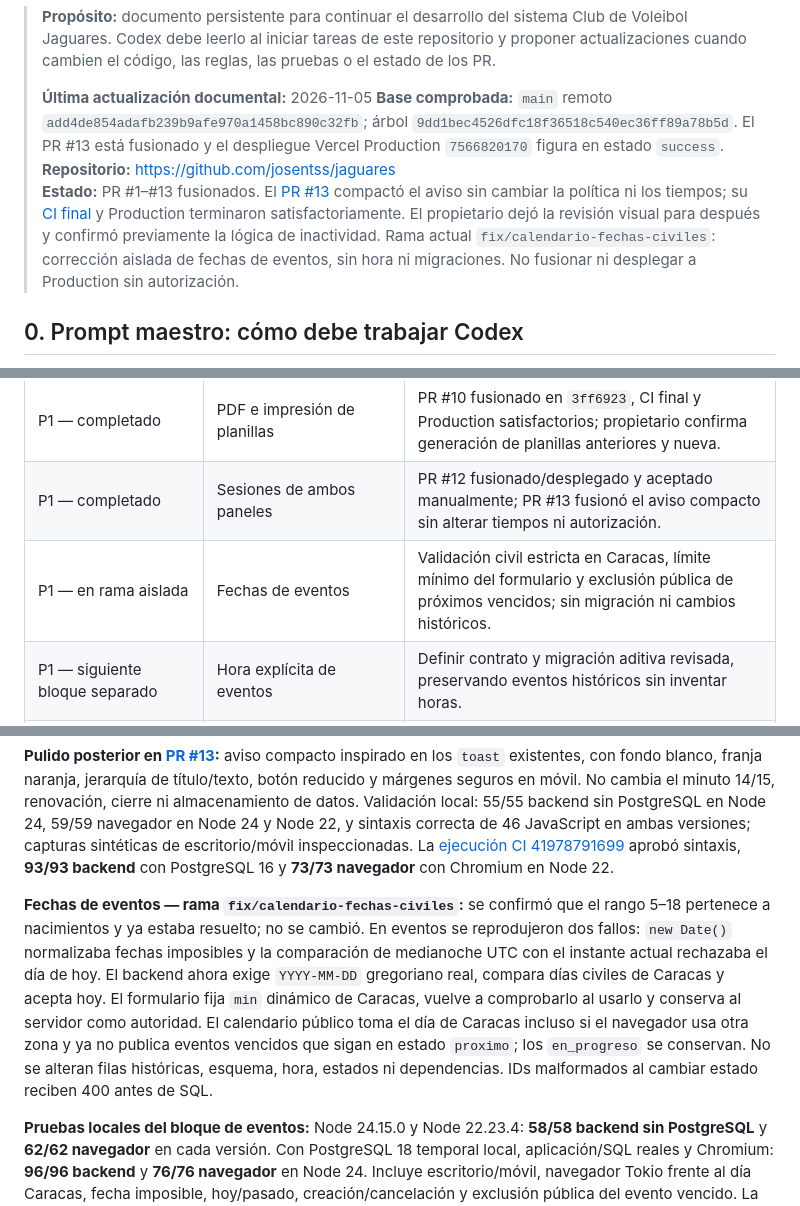
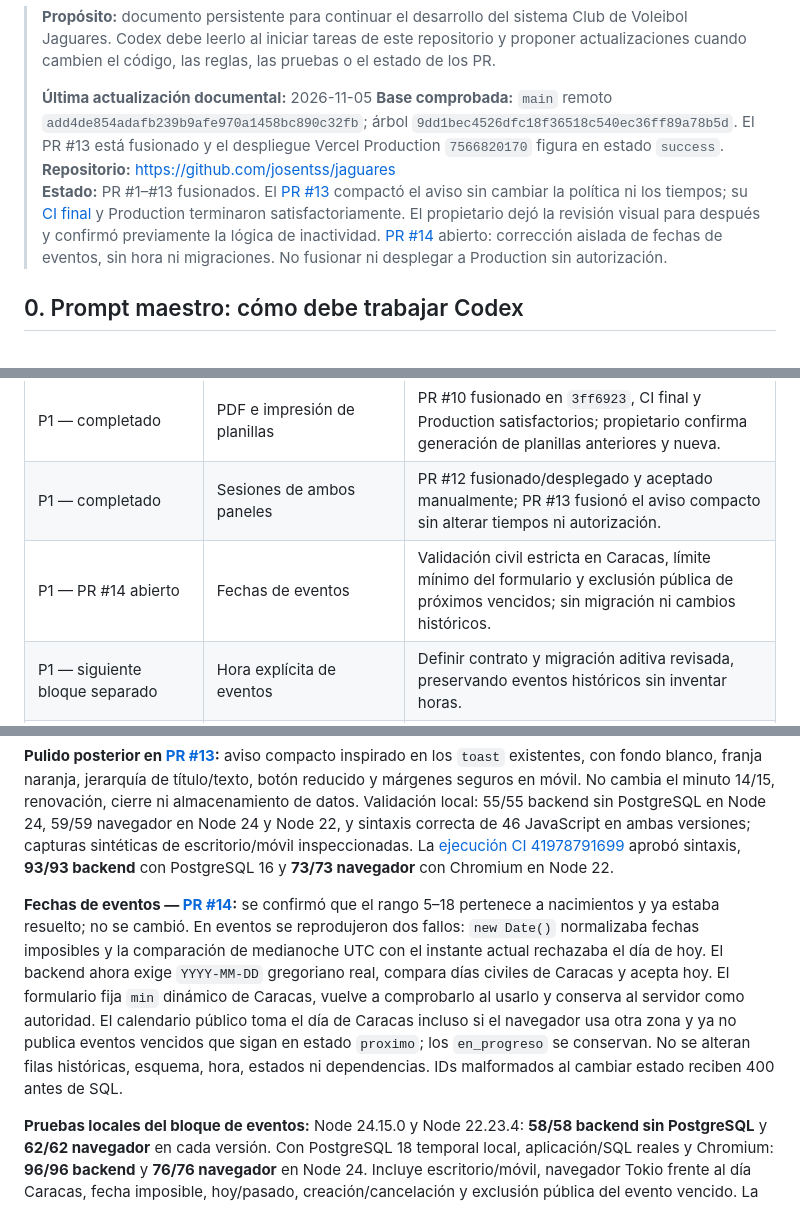
Before and after one commit to josentss/jaguares, a Markdown page: docs/CONTEXTO_MAESTRO_CODEX.md, 3 parts joined by grey strips. Rendered like a GitHub page.

Commit message:
docs: link calendar dates PR

```diff
--- a/docs/CONTEXTO_MAESTRO_CODEX.md
+++ b/docs/CONTEXTO_MAESTRO_CODEX.md
@@ -5,7 +5,7 @@
 > **Última actualización documental:** 2026-11-05
 > **Base comprobada:** `main` remoto `add4de854adafb239b9afe970a1458bc890c32fb`; árbol `9dd1bec4526dfc18f36518c540ec36ff89a78b5d`. El PR #13 está fusionado y el despliegue Vercel Production `7566820170` figura en estado `success`.
 > **Repositorio:** https://github.com/josentss/jaguares
-> **Estado:** PR #1–#13 fusionados. El [PR #13](https://github.com/josentss/jaguares/pull/13) compactó el aviso sin cambiar la política ni los tiempos; su [CI final](https://github.com/josentss/jaguares/actions/runs/41979272651) y Production terminaron satisfactoriamente. El propietario dejó la revisión visual para después y confirmó previamente la lógica de inactividad. Rama actual `fix/calendario-fechas-civiles`: corrección aislada de fechas de eventos, sin hora ni migraciones. No fusionar ni desplegar a Production sin autorización.
+> **Estado:** PR #1–#13 fusionados. El [PR #13](https://github.com/josentss/jaguares/pull/13) compactó el aviso sin cambiar la política ni los tiempos; su [CI final](https://github.com/josentss/jaguares/actions/runs/41979272651) y Production terminaron satisfactoriamente. El propietario dejó la revisión visual para después y confirmó previamente la lógica de inactividad. [PR #14](https://github.com/josentss/jaguares/pull/14) abierto: corrección aislada de fechas de eventos, sin hora ni migraciones. No fusionar ni desplegar a Production sin autorización.
 
 ## 0. Prompt maestro: cómo debe trabajar Codex
 
@@ -260,7 +260,7 @@ No bloquear fases técnicas independientes por la ausencia de estas decisiones.
 | P1 — completado | Fechas civiles, duplicados familiares y altas de 5–18 años | PR #9 fusionado en `52cd290`; CI 105/105 y Production completado. El propietario confirma el resultado manual. |
 | P1 — completado | PDF e impresión de planillas | PR #10 fusionado en `3ff6923`, CI final y Production satisfactorios; propietario confirma generación de planillas anteriores y nueva. |
 | P1 — completado | Sesiones de ambos paneles | PR #12 fusionado/desplegado y aceptado manualmente; PR #13 fusionó el aviso compacto sin alterar tiempos ni autorización. |
-| P1 — en rama aislada | Fechas de eventos | Validación civil estricta en Caracas, límite mínimo del formulario y exclusión pública de próximos vencidos; sin migración ni cambios históricos. |
+| P1 — PR #14 abierto | Fechas de eventos | Validación civil estricta en Caracas, límite mínimo del formulario y exclusión pública de próximos vencidos; sin migración ni cambios históricos. |
 | P1 — siguiente bloque separado | Hora explícita de eventos | Definir contrato y migración aditiva revisada, preservando eventos históricos sin inventar horas. |
 | P0 | Seguridad crítica y protección de datos | Hallazgos confirmados corregidos, secretos/archivos seguros, dependencias evaluadas, autorización revisada y pruebas |
 | P1 — PR #6/#7 fusionados; esquema real pendiente | Integridad de identidades, cédulas, atletas y perfiles | CI confirmado; completar pruebas manuales autenticadas y auditar duplicados/constraints históricos con acceso de lectura |
@@ -300,7 +300,7 @@ Comportamiento entregado por el PR #11 (histórico, parcialmente sustituido por
 
 **Pulido posterior en [PR #13](https://github.com/josentss/jaguares/pull/13):** aviso compacto inspirado en los `toast` existentes, con fondo blanco, franja naranja, jerarquía de título/texto, botón reducido y márgenes seguros en móvil. No cambia el minuto 14/15, renovación, cierre ni almacenamiento de datos. Validación local: 55/55 backend sin PostgreSQL en Node 24, 59/59 navegador en Node 24 y Node 22, y sintaxis correcta de 46 JavaScript en ambas versiones; capturas sintéticas de escritorio/móvil inspeccionadas. La [ejecución CI 41978791699](https://github.com/josentss/jaguares/actions/runs/41978791699) aprobó sintaxis, **93/93 backend** con PostgreSQL 16 y **73/73 navegador** con Chromium en Node 22.
 
-**Fechas de eventos — rama `fix/calendario-fechas-civiles`:** se confirmó que el rango 5–18 pertenece a nacimientos y ya estaba resuelto; no se cambió. En eventos se reprodujeron dos fallos: `new Date()` normalizaba fechas imposibles y la comparación de medianoche UTC con el instante actual rechazaba el día de hoy. El backend ahora exige `YYYY-MM-DD` gregoriano real, compara días civiles de Caracas y acepta hoy. El formulario fija `min` dinámico de Caracas, vuelve a comprobarlo al usarlo y conserva al servidor como autoridad. El calendario público toma el día de Caracas incluso si el navegador usa otra zona y ya no publica eventos vencidos que sigan en estado `proximo`; los `en_progreso` se conservan. No se alteran filas históricas, esquema, hora, estados ni dependencias. IDs malformados al cambiar estado reciben 400 antes de SQL.
+**Fechas de eventos — [PR #14](https://github.com/josentss/jaguares/pull/14):** se confirmó que el rango 5–18 pertenece a nacimientos y ya estaba resuelto; no se cambió. En eventos se reprodujeron dos fallos: `new Date()` normalizaba fechas imposibles y la comparación de medianoche UTC con el instante actual rechazaba el día de hoy. El backend ahora exige `YYYY-MM-DD` gregoriano real, compara días civiles de Caracas y acepta hoy. El formulario fija `min` dinámico de Caracas, vuelve a comprobarlo al usarlo y conserva al servidor como autoridad. El calendario público toma el día de Caracas incluso si el navegador usa otra zona y ya no publica eventos vencidos que sigan en estado `proximo`; los `en_progreso` se conservan. No se alteran filas históricas, esquema, hora, estados ni dependencias. IDs malformados al cambiar estado reciben 400 antes de SQL.
 
 **Pruebas locales del bloque de eventos:** Node 24.15.0 y Node 22.23.4: **58/58 backend sin PostgreSQL** y **62/62 navegador** en cada versión. Con PostgreSQL 18 temporal local, aplicación/SQL reales y Chromium: **96/96 backend** y **76/76 navegador** en Node 24. Incluye escritorio/móvil, navegador Tokio frente al día Caracas, fecha imposible, hoy/pasado, creación/cancelación y exclusión pública del evento vencido. La instancia temporal fue detenida y eliminada; no se consultó Supabase ni se escribieron datos productivos.
 
```
Also changed, not shown: docs/SEGUIMIENTO_PRUEBAS_WEB.md (+1 -1 lines).
